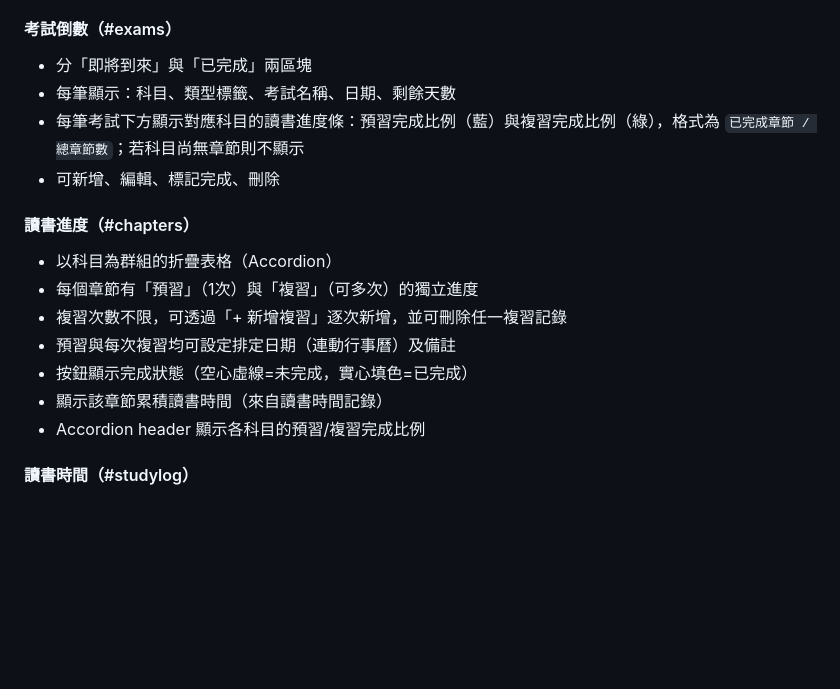
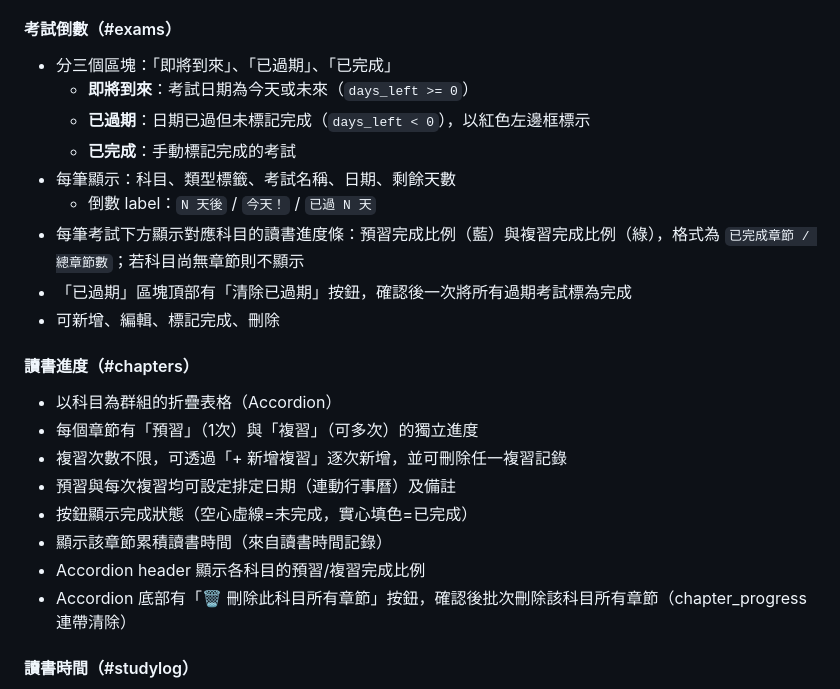
Before and after one commit to joshseestyle-moon/Learning-Progress-Tracker, a Markdown page: SYSTEM_DOC.md, the part around one of its changes. GitHub-like rendering; blank space fills up the shorter version.

```diff
--- a/SYSTEM_DOC.md
+++ b/SYSTEM_DOC.md
@@ -579,9 +579,14 @@ daysLeft(dateStr)    — 計算距離某日期的剩餘天數
 - 點選日期格可查看當天詳情，並新增作業
 
 #### 考試倒數（#exams）
-- 分「即將到來」與「已完成」兩區塊
+- 分三個區塊：「即將到來」、「已過期」、「已完成」
+  - **即將到來**：考試日期為今天或未來（`days_left >= 0`）
+  - **已過期**：日期已過但未標記完成（`days_left < 0`），以紅色左邊框標示
+  - **已完成**：手動標記完成的考試
 - 每筆顯示：科目、類型標籤、考試名稱、日期、剩餘天數
+  - 倒數 label：`N 天後` / `今天！` / `已過 N 天`
 - 每筆考試下方顯示對應科目的讀書進度條：預習完成比例（藍）與複習完成比例（綠），格式為 `已完成章節 / 總章節數`；若科目尚無章節則不顯示
+- 「已過期」區塊頂部有「清除已過期」按鈕，確認後一次將所有過期考試標為完成
 - 可新增、編輯、標記完成、刪除
 
 #### 讀書進度（#chapters）
@@ -592,6 +597,7 @@ daysLeft(dateStr)    — 計算距離某日期的剩餘天數
 - 按鈕顯示完成狀態（空心虛線=未完成，實心填色=已完成）
 - 顯示該章節累積讀書時間（來自讀書時間記錄）
 - Accordion header 顯示各科目的預習/複習完成比例
+- Accordion 底部有「🗑 刪除此科目所有章節」按鈕，確認後批次刪除該科目所有章節（chapter_progress 連帶清除）
 
 #### 讀書時間（#studylog）
 - **手動記錄**：選科目、章節（選填）、日期、分鐘數
```
Also changed, not shown: other parts of SYSTEM_DOC.md (+2 -2 lines), TECH_SPEC.md (+44 -2 lines).
